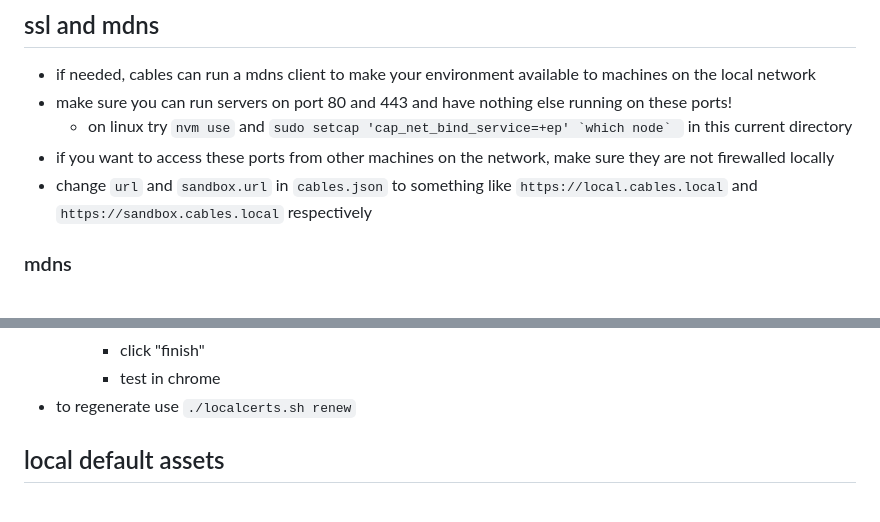
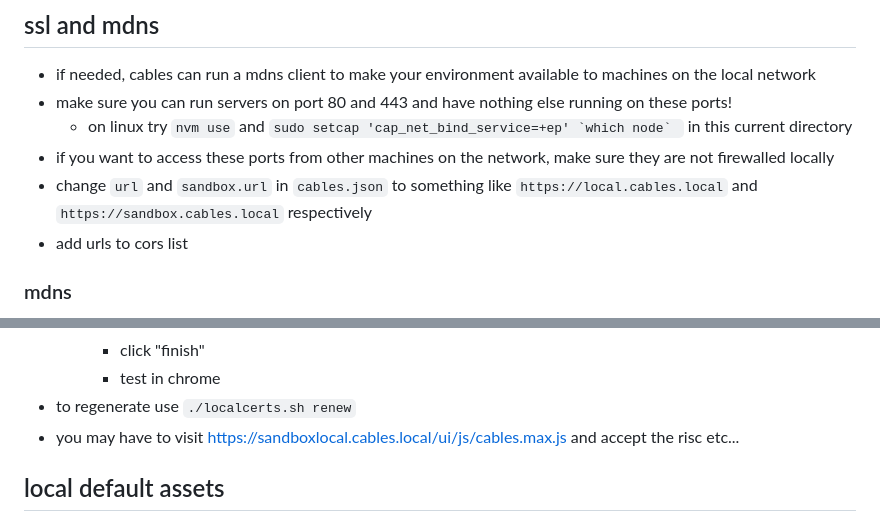
Before and after one commit to cables-gl/cables_dev, a Markdown page: docs/install.md, 2 parts joined by grey strips. GitHub-like rendering.

```diff
--- a/docs/install.md
+++ b/docs/install.md
@@ -45,6 +45,7 @@ cd ..
   * on linux try `nvm use` and ``sudo setcap 'cap_net_bind_service=+ep' `which node` `` in this current directory
 * if you want to access these ports from other machines on the network, make sure they are not firewalled locally
 * change `url` and `sandbox.url` in `cables.json` to something like `https://local.cables.local` and `https://sandbox.cables.local` respectively
+* add urls to cors list
 
 ### mdns
 * cables registers sandbox.cables.local and dev.cables.local (hostnames according to your cables.json) in mdns
@@ -76,6 +77,7 @@ cd ..
     * click "finish"
     * test in chrome
 * to regenerate use `./localcerts.sh renew`
+* you may have to visit https://sandboxlocal.cables.local/ui/js/cables.max.js and accept the risc etc...
 
 ## local default assets
 * to get cables default assets locally:
```
